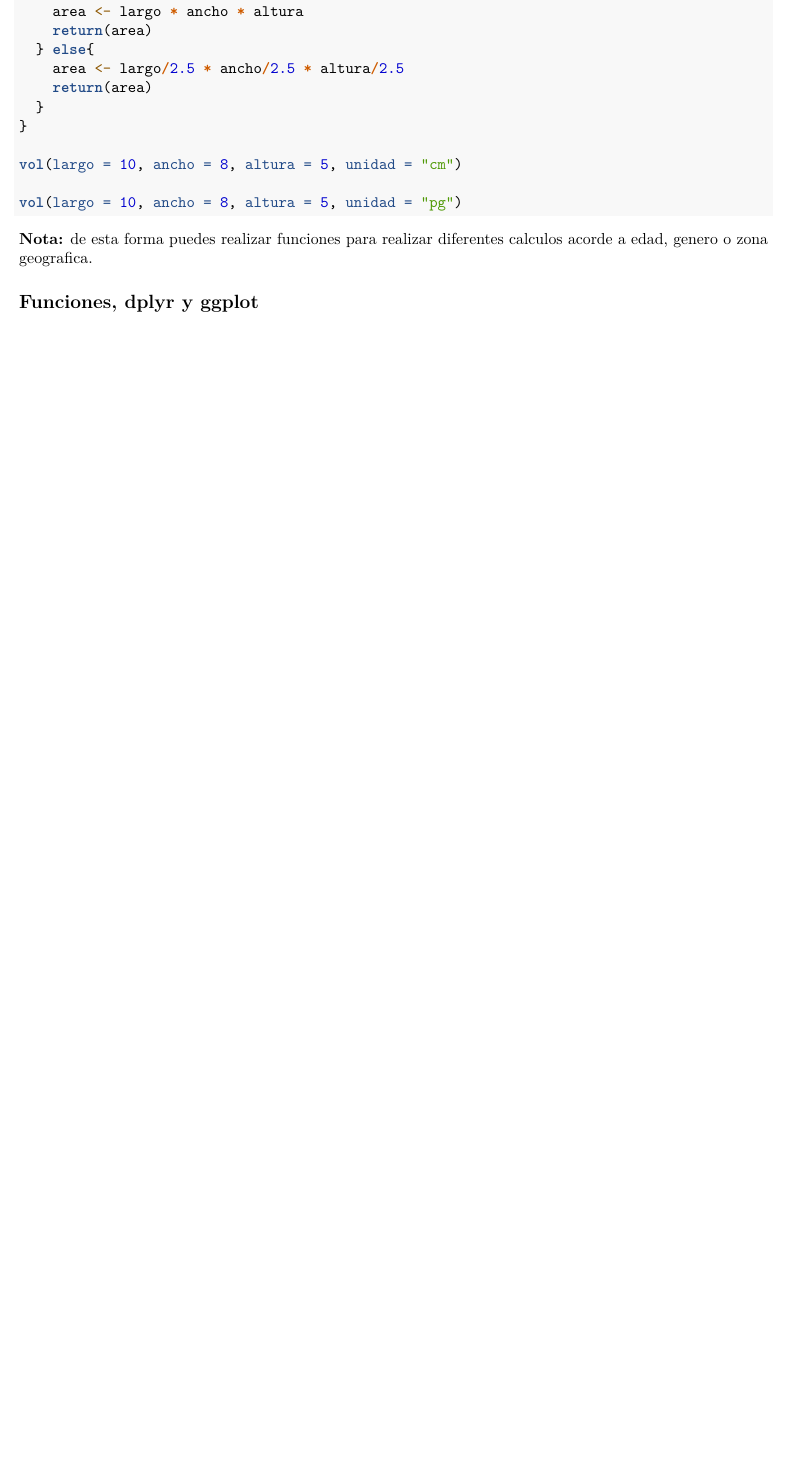
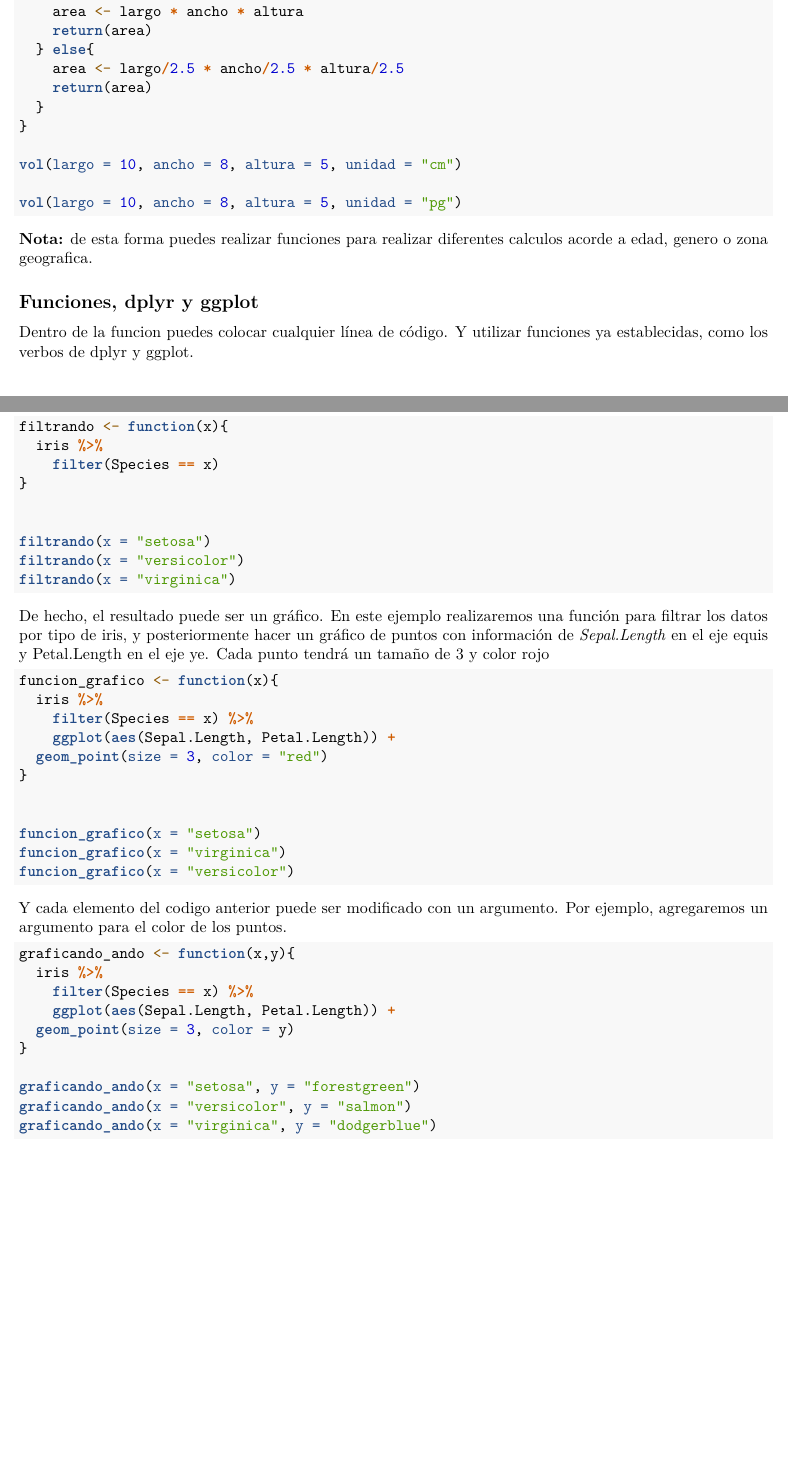
Before and after one commit to ArmandoODV19/curso_verano_2022, an R Markdown document (clases/clase_funciones.Rmd): part of page 5 of 5 before the commit and two parts of pages 5 and 6 of 6 after it, the two joined at a grey line, cut so that both start at the same text, the shorter picture padded with empty space. Rendered offline with R 4.5, knitr and Pandoc, then LaTeX, with nearby package versions.

Commit message:
fin clase

````diff
--- a/clases/clase_funciones.Rmd
+++ b/clases/clase_funciones.Rmd
@@ -286,4 +286,52 @@ vol(largo = 10, ancho = 8, altura = 5, unidad = "pg")
 
 **Nota:** de esta forma puedes realizar funciones para realizar diferentes calculos acorde a edad, genero o zona geografica.
 
+
 ## Funciones, dplyr y ggplot
+
+Dentro de la funcion puedes colocar cualquier línea de código. Y utilizar funciones ya establecidas, como los verbos de dplyr y ggplot.
+
+A continuación, realizaremos una función para filtrar los tipos de iris del df *iris*.
+
+```{r funcion9, eval=FALSE}
+filtrando <- function(x){
+  iris %>%
+    filter(Species == x)
+}
+
+
+filtrando(x = "setosa")
+filtrando(x = "versicolor")
+filtrando(x = "virginica")
+```
+
+De hecho, el resultado puede ser un gráfico. En este ejemplo realizaremos una función para filtrar los datos por tipo de iris, y posteriormente hacer un gráfico de puntos con información de *Sepal.Length* en el eje equis y Petal.Length en el eje ye. Cada punto tendrá un tamaño de 3 y color rojo
+
+```{r funcion10, eval=FALSE}
+funcion_grafico <- function(x){
+  iris %>%
+    filter(Species == x) %>%
+    ggplot(aes(Sepal.Length, Petal.Length)) +
+  geom_point(size = 3, color = "red")
+}
+
+
+funcion_grafico(x = "setosa")
+funcion_grafico(x = "virginica")
+funcion_grafico(x = "versicolor")
+```
+
+Y cada elemento del codigo anterior puede ser modificado con un argumento. Por ejemplo, agregaremos un argumento para el color de los puntos.
+
+```{r funcion11, eval=FALSE}
+graficando_ando <- function(x,y){
+  iris %>%
+    filter(Species == x) %>%
+    ggplot(aes(Sepal.Length, Petal.Length)) +
+  geom_point(size = 3, color = y)
+}
+
+graficando_ando(x = "setosa", y = "forestgreen")
+graficando_ando(x = "versicolor", y = "salmon")
+graficando_ando(x = "virginica", y = "dodgerblue")
+```
````
